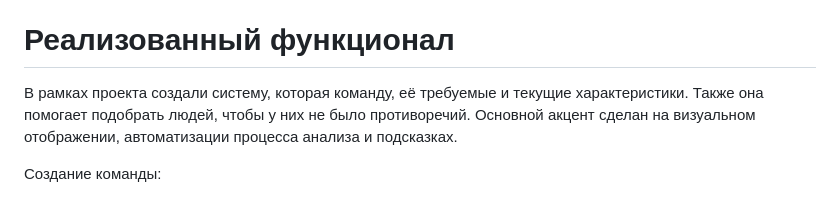
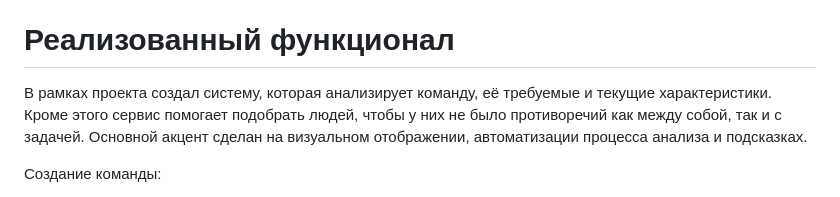
Before and after one commit to BossOfCreeps/tula_hack_2026, a Markdown page: README.md, the part around the change. GitHub-like rendering.

```diff
--- a/README.md
+++ b/README.md
@@ -41,8 +41,8 @@ TEAM BUILDER
 
 # Реализованный функционал
 
-В рамках проекта создали систему, которая команду, её требуемые и текущие характеристики.
-Также она помогает подобрать людей, чтобы у них не было противоречий.
+В рамках проекта создал систему, которая анализирует команду, её требуемые и текущие характеристики.
+Кроме этого сервис помогает подобрать людей, чтобы у них не было противоречий как между собой, так и с задачей.
 Основной акцент сделан на визуальном отображении, автоматизации процесса анализа и подсказках.
 
 Создание команды:
```
